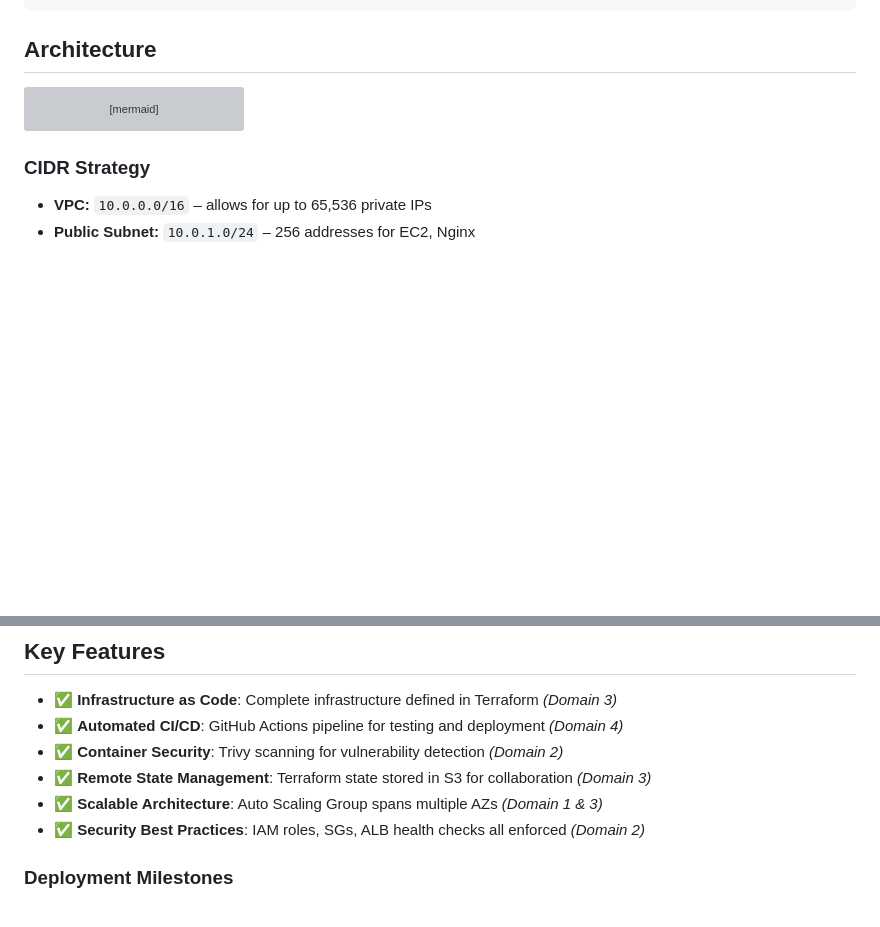
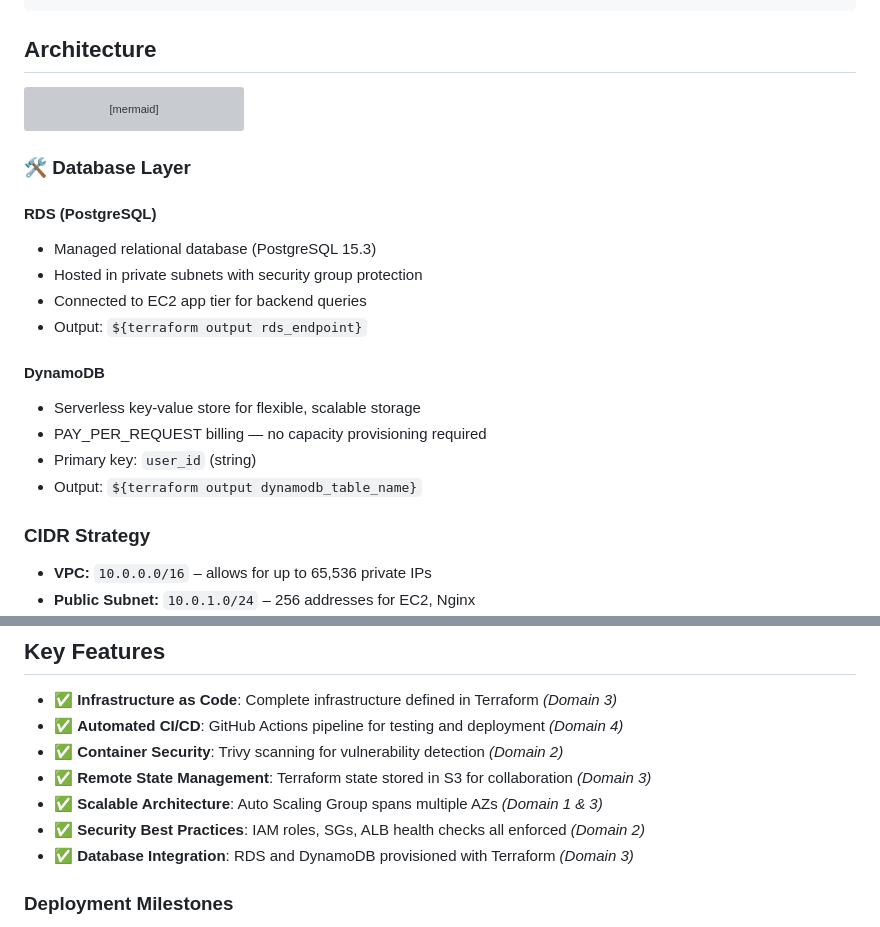
Before and after one commit to jasonvandeventer/terraform_capstone, a Markdown page: README.md, 2 parts joined by grey strips. Rendered like a GitHub page; blank space fills up the shorter version; grey boxes are pictures that could not be loaded.

Commit message:
Added DynamoDB and RDS to the project and updated README to reflect the changes

````diff
--- a/README.md
+++ b/README.md
@@ -173,6 +173,20 @@ graph TB
     class ALB loadbalancer
 ```
 
+### 🛠️ Database Layer
+
+#### RDS (PostgreSQL)
+- Managed relational database (PostgreSQL 15.3)
+- Hosted in private subnets with security group protection
+- Connected to EC2 app tier for backend queries
+- Output: `${terraform output rds_endpoint}`
+
+#### DynamoDB
+- Serverless key-value store for flexible, scalable storage
+- PAY_PER_REQUEST billing — no capacity provisioning required
+- Primary key: `user_id` (string)
+- Output: `${terraform output dynamodb_table_name}`
+
 ### CIDR Strategy
 
 - **VPC:** `10.0.0.0/16` – allows for up to 65,536 private IPs
@@ -263,6 +277,8 @@ Multi-stage Dockerfile for a static Nginx site, scanned with Trivy for security
 - ✅ **Remote State Management**: Terraform state stored in S3 for collaboration *(Domain 3)*
 - ✅ **Scalable Architecture**: Auto Scaling Group spans multiple AZs *(Domain 1 & 3)*
 - ✅ **Security Best Practices**: IAM roles, SGs, ALB health checks all enforced *(Domain 2)*
+- ✅ **Database Integration**: RDS and DynamoDB provisioned with Terraform
+*(Domain 3)*
 
 
 ### Deployment Milestones
````
Also changed, not shown: screenshots/dynamodb.png (added), screenshots/rds.png (added), 6 other files.
